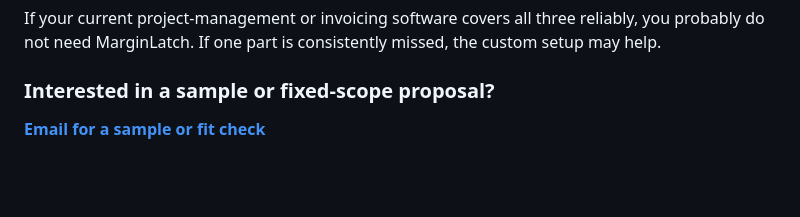
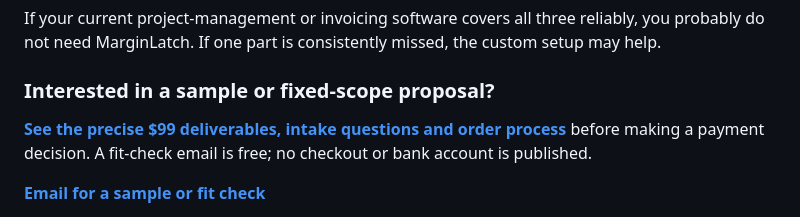
Before and after one commit to edmoncapsa5-wq/edmon-capsa-portfolio, a Markdown page: marginlatch/README.md, the part around the change. Drawn GitHub-style; blank space fills up the shorter version.

Commit message:
Link a defined purchase handoff from MarginLatch public sales page

```diff
--- a/marginlatch/README.md
+++ b/marginlatch/README.md
@@ -40,6 +40,8 @@ If your current project-management or invoicing software covers all three reliab
 
 ### Interested in a sample or fixed-scope proposal?
 
+**[See the precise $99 deliverables, intake questions and order process](ORDER.md)** before making a payment decision. A fit-check email is free; no checkout or bank account is published.
+
 **[Email for a sample or fit check](mailto:edmon.capsa5@gmail.com?subject=MarginLatch%20agency%20scope-control%20fit%20check&body=Agency%20name%3A%20%0APublic%20services%20or%20pricing%20link%3A%20%0A1.%20Where%20we%20check%20scope%3A%20%0A2.%20How%20we%20record%20client%20approvals%3A%20%0A3.%20How%20we%20make%20sure%20approved%20extras%20are%20billed%3A%20)**
 
 You can send the link to your **public** service packages and a short explanation of your workflow. Please do not send private client data or account credentials. I will confirm whether the product is suitable before offering a paid setup.
```
